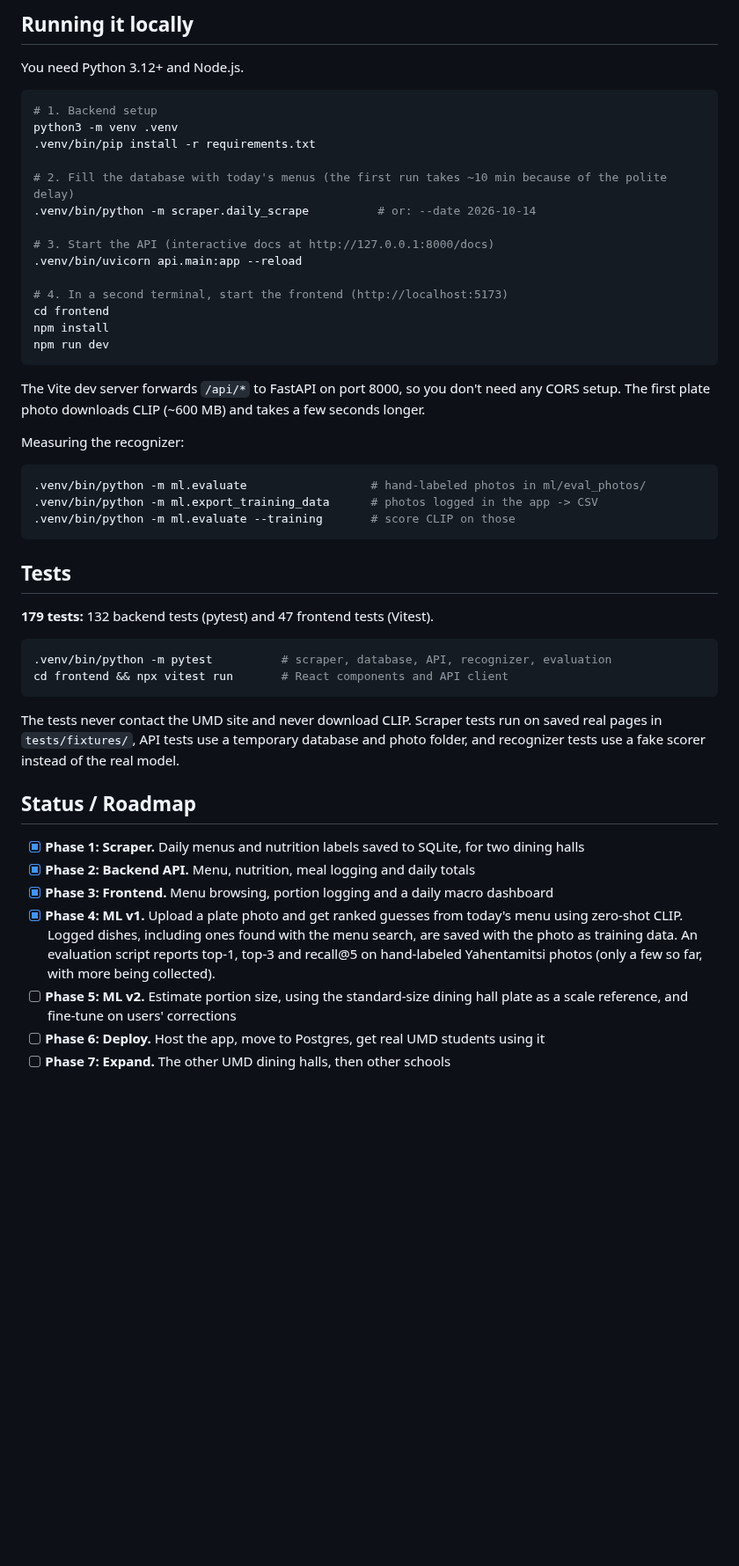
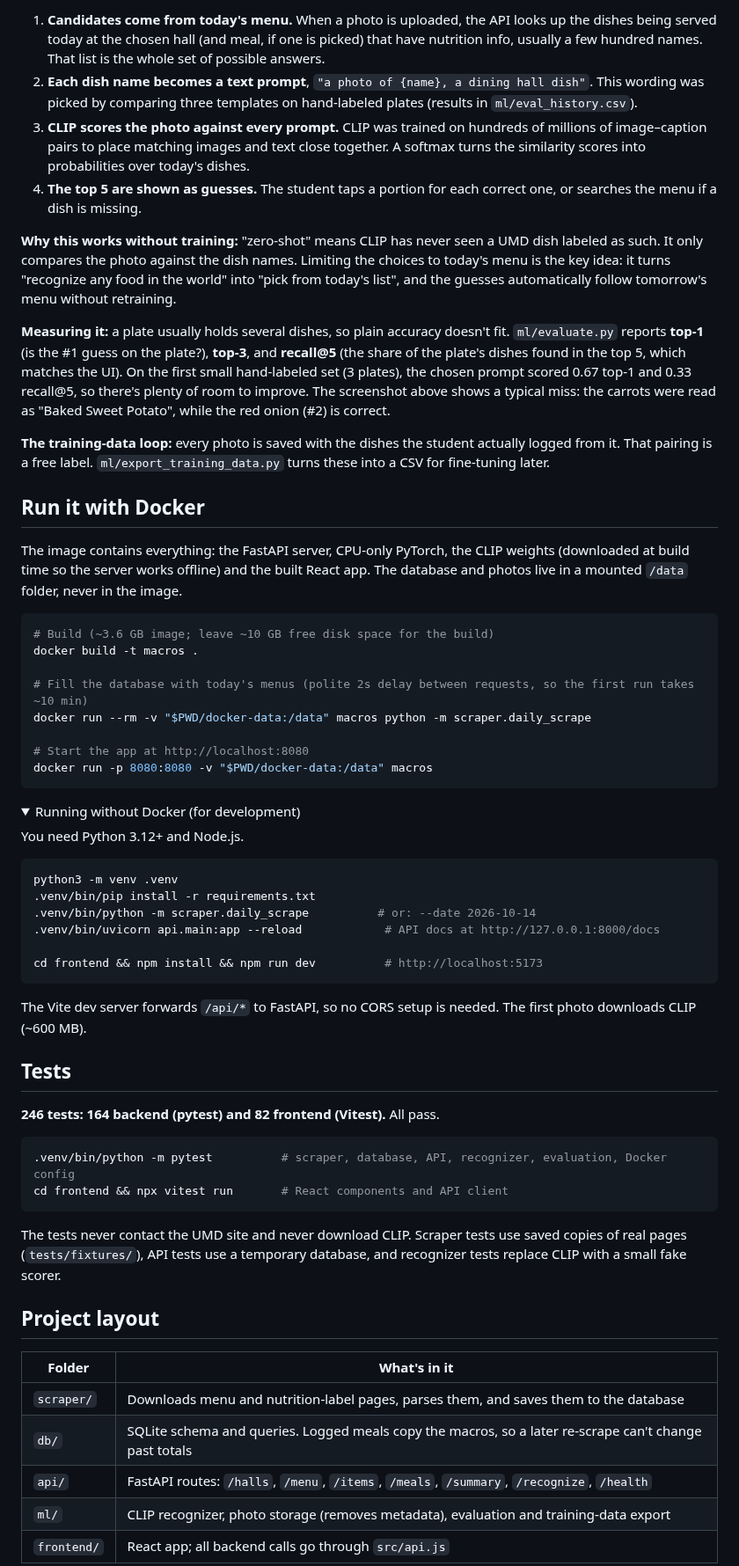
Before and after one commit to siddharthvemula/umd-macrosML, a Markdown page: README.md, the part around one of its changes. Shown at 88% size. GitHub-like rendering; folded sections open; blank space fills up the shorter version.

````diff
--- a/README.md
+++ b/README.md
@@ -43,53 +48,65 @@ The reasoning behind each design choice is in [DECISIONS.md](DECISIONS.md).
 
-## Running it locally
+1. **Candidates come from today's menu.** When a photo is uploaded, the API looks up the dishes being served today at the chosen hall (and meal, if one is picked) that have nutrition info, usually a few hundred names. That list is the whole set of possible answers.
+2. **Each dish name becomes a text prompt**, `"a photo of {name}, a dining hall dish"`. This wording was picked by comparing three templates on hand-labeled plates (results in `ml/eval_history.csv`).
+3. **CLIP scores the photo against every prompt.** CLIP was trained on hundreds of millions of image–caption pairs to place matching images and text close together. A softmax turns the similarity scores into probabilities over today's dishes.
+4. **The top 5 are shown as guesses.** The student taps a portion for each correct one, or searches the menu if a dish is missing.
+
+**Why this works without training:** "zero-shot" means CLIP has never seen a UMD dish labeled as such. It only compares the photo against the dish names. Limiting the choices to today's menu is the key idea: it turns "recognize any food in the world" into "pick from today's list", and the guesses automatically follow tomorrow's menu without retraining.
+
+**Measuring it:** a plate usually holds several dishes, so plain accuracy doesn't fit. `ml/evaluate.py` reports **top-1** (is the #1 guess on the plate?), **top-3**, and **recall@5** (the share of the plate's dishes found in the top 5, which matches the UI). On the first small hand-labeled set (3 plates), the chosen prompt scored 0.67 top-1 and 0.33 recall@5, so there's plenty of room to improve. The screenshot above shows a typical miss: the carrots were read as "Baked Sweet Potato", while the red onion (#2) is correct.
+
+**The training-data loop:** every photo is saved with the dishes the student actually logged from it. That pairing is a free label. `ml/export_training_data.py` turns these into a CSV for fine-tuning later.
+
+## Run it with Docker
+
+The image contains everything: the FastAPI server, CPU-only PyTorch, the CLIP weights (downloaded at build time so the server works offline) and the built React app. The database and photos live in a mounted `/data` folder, never in the image.
+
+```bash
+# Build (~3.6 GB image; leave ~10 GB free disk space for the build)
+docker build -t macros .
+
+# Fill the database with today's menus (polite 2s delay between requests, so the first run takes ~10 min)
+docker run --rm -v "$PWD/docker-data:/data" macros python -m scraper.daily_scrape
+
+# Start the app at http://localhost:8080
+docker run -p 8080:8080 -v "$PWD/docker-data:/data" macros
+```
+
+<details>
+<summary>Running without Docker (for development)</summary>
 
 You need Python 3.12+ and Node.js.
 
 ```bash
-# 1. Backend setup
 python3 -m venv .venv
 .venv/bin/pip install -r requirements.txt
+.venv/bin/python -m scraper.daily_scrape          # or: --date 2026-10-14
+.venv/bin/uvicorn api.main:app --reload            # API docs at http://127.0.0.1:8000/docs
 
-# 2. Fill the database with today's menus (the first run takes ~10 min because of the polite delay)
-.venv/bin/python -m scraper.daily_scrape          # or: --date 2026-10-14
-
-# 3. Start the API (interactive docs at http://127.0.0.1:8000/docs)
-.venv/bin/uvicorn api.main:app --reload
-
-# 4. In a second terminal, start the frontend (http://localhost:5173)
-cd frontend
-npm install
-npm run dev
+cd frontend && npm install && npm run dev          # http://localhost:5173
 ```
 
-The Vite dev server forwards `/api/*` to FastAPI on port 8000, so you don't need any CORS setup. The first plate photo downloads CLIP (~600 MB) and takes a few seconds longer.
-
-Measuring the recognizer:
-
-```bash
-.venv/bin/python -m ml.evaluate                  # hand-labeled photos in ml/eval_photos/
-.venv/bin/python -m ml.export_training_data      # photos logged in the app -> CSV
-.venv/bin/python -m ml.evaluate --training       # score CLIP on those
-```
+The Vite dev server forwards `/api/*` to FastAPI, so no CORS setup is needed. The first photo downloads CLIP (~600 MB).
+</details>
 
 ## Tests
 
-**179 tests:** 132 backend tests (pytest) and 47 frontend tests (Vitest).
+**246 tests: 164 backend (pytest) and 82 frontend (Vitest).** All pass.
 
 ```bash
-.venv/bin/python -m pytest          # scraper, database, API, recognizer, evaluation
+.venv/bin/python -m pytest          # scraper, database, API, recognizer, evaluation, Docker config
 cd frontend && npx vitest run       # React components and API client
 ```
 
-The tests never contact the UMD site and never download CLIP. Scraper tests run on saved real pages in `tests/fixtures/`, API tests use a temporary database and photo folder, and recognizer tests use a fake scorer instead of the real model.
+The tests never contact the UMD site and never download CLIP. Scraper tests use saved copies of real pages (`tests/fixtures/`), API tests use a temporary database, and recognizer tests replace CLIP with a small fake scorer.
 
-## Status / Roadmap
+## Project layout
 
-- [x] **Phase 1: Scraper.** Daily menus and nutrition labels saved to SQLite, for two dining halls
-- [x] **Phase 2: Backend API.** Menu, nutrition, meal logging and daily totals
-- [x] **Phase 3: Frontend.** Menu browsing, portion logging and a daily macro dashboard
-- [x] **Phase 4: ML v1.** Upload a plate photo and get ranked guesses from today's menu using zero-shot CLIP. Logged dishes, including ones found with the menu search, are saved with the photo as training data. An evaluation script reports top-1, top-3 and recall@5 on hand-labeled Yahentamitsi photos (only a few so far, with more being collected).
-- [ ] **Phase 5: ML v2.** Estimate portion size, using the standard-size dining hall plate as a scale reference, and fine-tune on users' corrections
-- [ ] **Phase 6: Deploy.** Host the app, move to Postgres, get real UMD students using it
-- [ ] **Phase 7: Expand.** The other UMD dining halls, then other schools
+| Folder | What's in it |
+|---|---|
+| `scraper/` | Downloads menu and nutrition-label pages, parses them, and saves them to the database |
+| `db/` | SQLite schema and queries. Logged meals copy the macros, so a later re-scrape can't change past totals |
+| `api/` | FastAPI routes: `/halls`, `/menu`, `/items`, `/meals`, `/summary`, `/recognize`, `/health` |
+| `ml/` | CLIP recognizer, photo storage (removes metadata), evaluation and training-data export |
+| `frontend/` | React app; all backend calls go through `src/api.js` |
 
````
Also changed, not shown: other parts of README.md (+38 -18 lines), DECISIONS.md (+5 -0 lines), docs/screenshots/dashboard.png (added), docs/screenshots/menu.png (added), docs/screenshots/photo.png (added).
